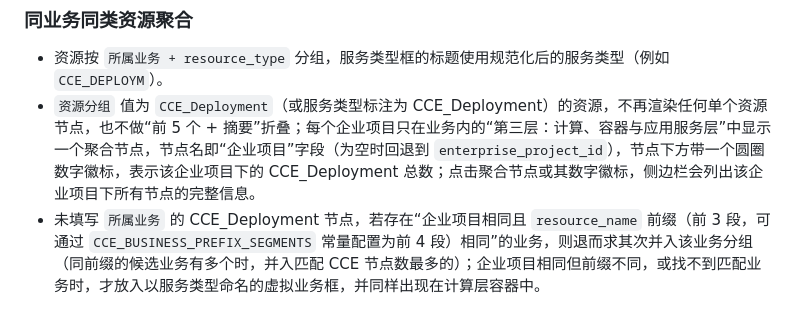
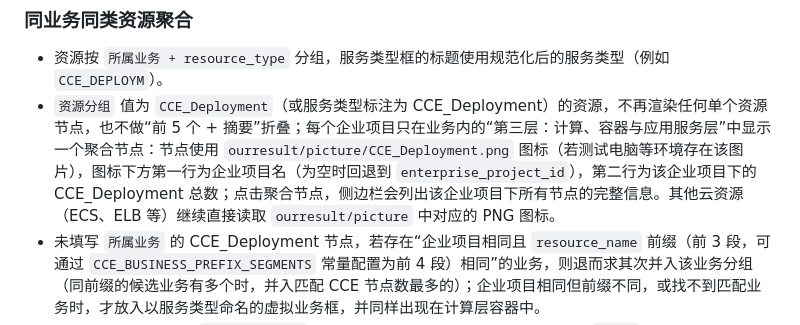
Before and after one commit to 545433467/draw-picture, a Markdown page: ourresult/README.md, the part around the change. Rendered like a GitHub page.

Commit message:
docs: update CCE_Deployment icon rendering description

```diff
--- a/ourresult/README.md
+++ b/ourresult/README.md
@@ -82,7 +82,7 @@ Region（区域容器，蓝色虚线框）
 ### 同业务同类资源聚合
 
 - 资源按 `所属业务 + resource_type` 分组，服务类型框的标题使用规范化后的服务类型（例如 `CCE_DEPLOYM`）。
-- `资源分组` 值为 `CCE_Deployment`（或服务类型标注为 CCE_Deployment）的资源，不再渲染任何单个资源节点，也不做“前 5 个 + 摘要”折叠；每个企业项目只在业务内的“第三层：计算、容器与应用服务层”中显示一个聚合节点，节点名即“企业项目”字段（为空时回退到 `enterprise_project_id`），节点下方带一个圆圈数字徽标，表示该企业项目下的 CCE_Deployment 总数；点击聚合节点或其数字徽标，侧边栏会列出该企业项目下所有节点的完整信息。
+- `资源分组` 值为 `CCE_Deployment`（或服务类型标注为 CCE_Deployment）的资源，不再渲染任何单个资源节点，也不做“前 5 个 + 摘要”折叠；每个企业项目只在业务内的“第三层：计算、容器与应用服务层”中显示一个聚合节点：节点使用 `ourresult/picture/CCE_Deployment.png` 图标（若测试电脑等环境存在该图片），图标下方第一行为企业项目名（为空时回退到 `enterprise_project_id`），第二行为该企业项目下的 CCE_Deployment 总数；点击聚合节点，侧边栏会列出该企业项目下所有节点的完整信息。其他云资源（ECS、ELB 等）继续直接读取 `ourresult/picture` 中对应的 PNG 图标。
 - 未填写 `所属业务` 的 CCE_Deployment 节点，若存在“企业项目相同且 `resource_name` 前缀（前 3 段，可通过 `CCE_BUSINESS_PREFIX_SEGMENTS` 常量配置为前 4 段）相同”的业务，则退而求其次并入该业务分组（同前缀的候选业务有多个时，并入匹配 CCE 节点数最多的）；企业项目相同但前缀不同，或找不到匹配业务时，才放入以服务类型命名的虚拟业务框，并同样出现在计算层容器中。
 - 每组最多显示前 5 个 `resource name` 节点，每行最多排 5 个；其余资源合并为 `...+n` 摘要节点。
 - 节点框固定显示两行：第一行是 ECS、WAF、CCE 等服务统称，第二行是资源名；过长资源名会在框内省略，点击节点仍可查看完整名称。
```
